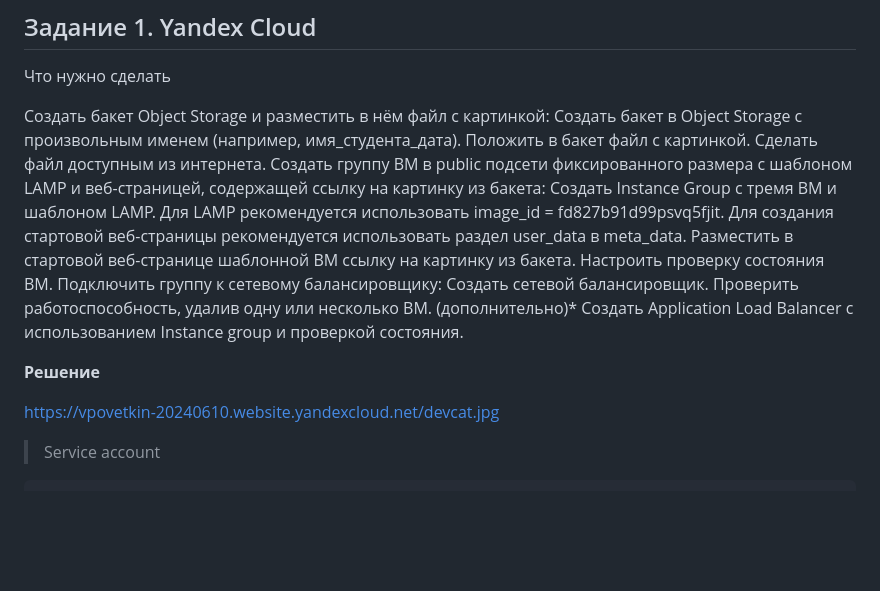
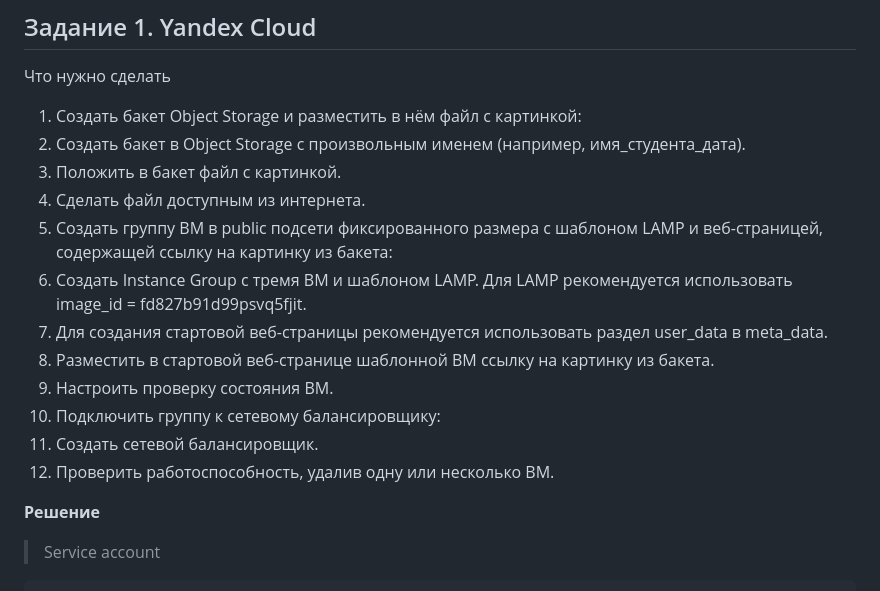
Before and after one commit to bova/devops-netology, a Markdown page: CloPro02_Answers.md, the part around the change. Rendered like a GitHub page; blank space fills up the shorter version.

Commit message:
ColPro2 Answers

```diff
--- a/CloPro02_Answers.md
+++ b/CloPro02_Answers.md
@@ -5,25 +5,21 @@
 
 Что нужно сделать
 
-Создать бакет Object Storage и разместить в нём файл с картинкой:
-Создать бакет в Object Storage с произвольным именем (например, имя_студента_дата).
-Положить в бакет файл с картинкой.
-Сделать файл доступным из интернета.
-Создать группу ВМ в public подсети фиксированного размера с шаблоном LAMP и веб-страницей, содержащей ссылку на картинку из бакета:
-Создать Instance Group с тремя ВМ и шаблоном LAMP. Для LAMP рекомендуется использовать image_id = fd827b91d99psvq5fjit.
-Для создания стартовой веб-страницы рекомендуется использовать раздел user_data в meta_data.
-Разместить в стартовой веб-странице шаблонной ВМ ссылку на картинку из бакета.
-Настроить проверку состояния ВМ.
-Подключить группу к сетевому балансировщику:
-Создать сетевой балансировщик.
-Проверить работоспособность, удалив одну или несколько ВМ.
-(дополнительно)* Создать Application Load Balancer с использованием Instance group и проверкой состояния.
+1. Создать бакет Object Storage и разместить в нём файл с картинкой:
+1. Создать бакет в Object Storage с произвольным именем (например, имя_студента_дата).
+1. Положить в бакет файл с картинкой.
+1. Сделать файл доступным из интернета.
+1. Создать группу ВМ в public подсети фиксированного размера с шаблоном LAMP и веб-страницей, содержащей ссылку на картинку из бакета:
+1. Создать Instance Group с тремя ВМ и шаблоном LAMP. Для LAMP рекомендуется использовать image_id = fd827b91d99psvq5fjit.
+1. Для создания стартовой веб-страницы рекомендуется использовать раздел user_data в meta_data.
+1. Разместить в стартовой веб-странице шаблонной ВМ ссылку на картинку из бакета.
+1. Настроить проверку состояния ВМ.
+1. Подключить группу к сетевому балансировщику:
+1. Создать сетевой балансировщик.
+1. Проверить работоспособность, удалив одну или несколько ВМ.
 
 
 **Решение**
-
-
-https://vpovetkin-20240610.website.yandexcloud.net/devcat.jpg
 
 
 
```
